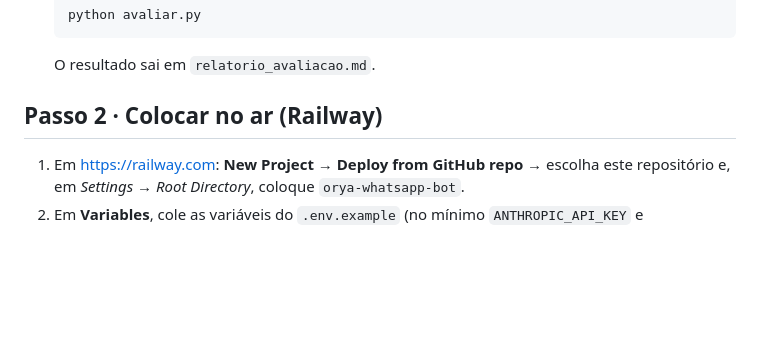
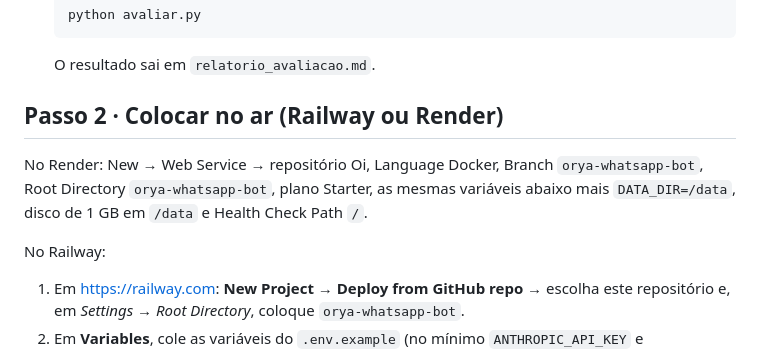
Before and after one commit to phelippebelum-coder/Oi, a Markdown page: orya-whatsapp-bot/README.md, the part around the change. GitHub-like rendering; blank space fills up the shorter version.

````diff
--- a/orya-whatsapp-bot/README.md
+++ b/orya-whatsapp-bot/README.md
@@ -55,7 +55,11 @@ tests/                ← testes técnicos (sem custo de API)
    ```
    O resultado sai em `relatorio_avaliacao.md`.
 
-## Passo 2 · Colocar no ar (Railway)
+## Passo 2 · Colocar no ar (Railway ou Render)
+
+No Render: New → Web Service → repositório Oi, Language Docker, Branch `orya-whatsapp-bot`, Root Directory `orya-whatsapp-bot`, plano Starter, as mesmas variáveis abaixo mais `DATA_DIR=/data`, disco de 1 GB em `/data` e Health Check Path `/`.
+
+No Railway:
 
 1. Em https://railway.com: **New Project → Deploy from GitHub repo** → escolha este repositório e, em *Settings → Root Directory*, coloque `orya-whatsapp-bot`.
 2. Em **Variables**, cole as variáveis do `.env.example` (no mínimo `ANTHROPIC_API_KEY` e `PAINEL_SENHA`).
````
Also changed, not shown: orya-whatsapp-bot/PROXIMOS_PASSOS.md (+2 -3 lines), orya-whatsapp-bot/prompts/sdr_orya.md (+1 -1 lines).
